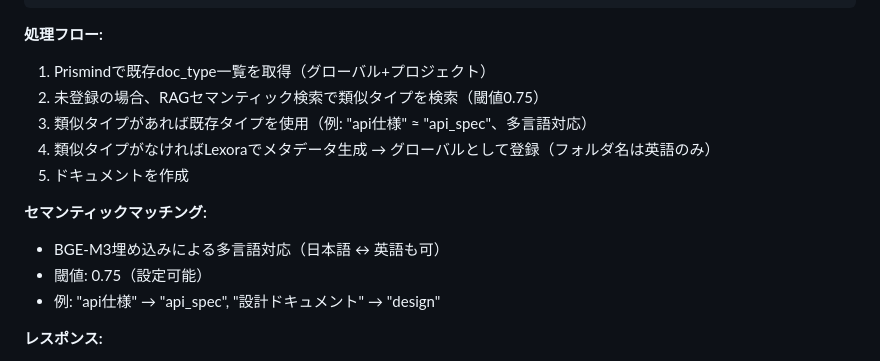
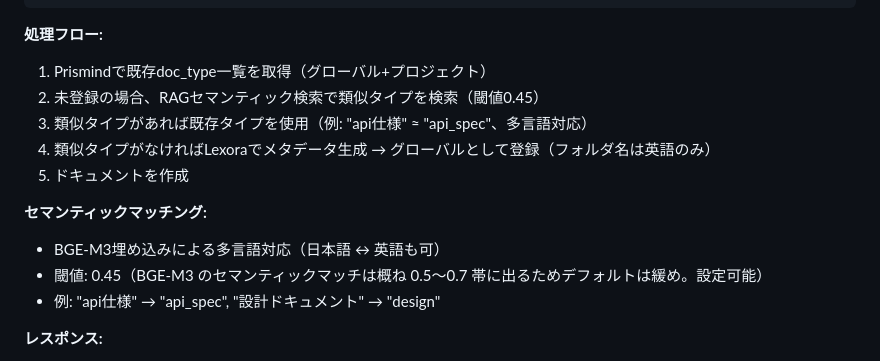
Before and after one commit to SpirrowGames/spirrow-magickit, a Markdown page: CLAUDE.md, the part around the change. GitHub-like rendering.

Commit message:
docs(claude-md): smart_create_document の RAG 閾値表記を実コードに合わせて修正
document.py の DEFAULT_SIMILARITY_THRESHOLD は 0.45 だが、CLAUDE.md の
「処理フロー」と「セマンティックマッチング」節で 0.75 と記載されていた。
BGE-M3 のスコア帯 (0.5〜0.7) を踏まえた現行値に揃える。

なお document_maintenance の duplicate_threshold は別物で 0.75 のまま
(line 1068 はそちら) なので変更不要。

Co-Authored-By: Claude Opus 4.7 (1M context) <noreply@anthropic.com>

```diff
--- a/CLAUDE.md
+++ b/CLAUDE.md
@@ -971,14 +971,14 @@ smart_create_document(
 
 **処理フロー:**
 1. Prismindで既存doc_type一覧を取得（グローバル+プロジェクト）
-2. 未登録の場合、RAGセマンティック検索で類似タイプを検索（閾値0.75）
+2. 未登録の場合、RAGセマンティック検索で類似タイプを検索（閾値0.45）
 3. 類似タイプがあれば既存タイプを使用（例: "api仕様" ≈ "api_spec"、多言語対応）
 4. 類似タイプがなければLexoraでメタデータ生成 → グローバルとして登録（フォルダ名は英語のみ）
 5. ドキュメントを作成
 
 **セマンティックマッチング:**
 - BGE-M3埋め込みによる多言語対応（日本語 ↔ 英語も可）
-- 閾値: 0.75（設定可能）
+- 閾値: 0.45（BGE-M3 のセマンティックマッチは概ね 0.5〜0.7 帯に出るためデフォルトは緩め。設定可能）
 - 例: "api仕様" → "api_spec", "設計ドキュメント" → "design"
 
 **レスポンス:**
```
